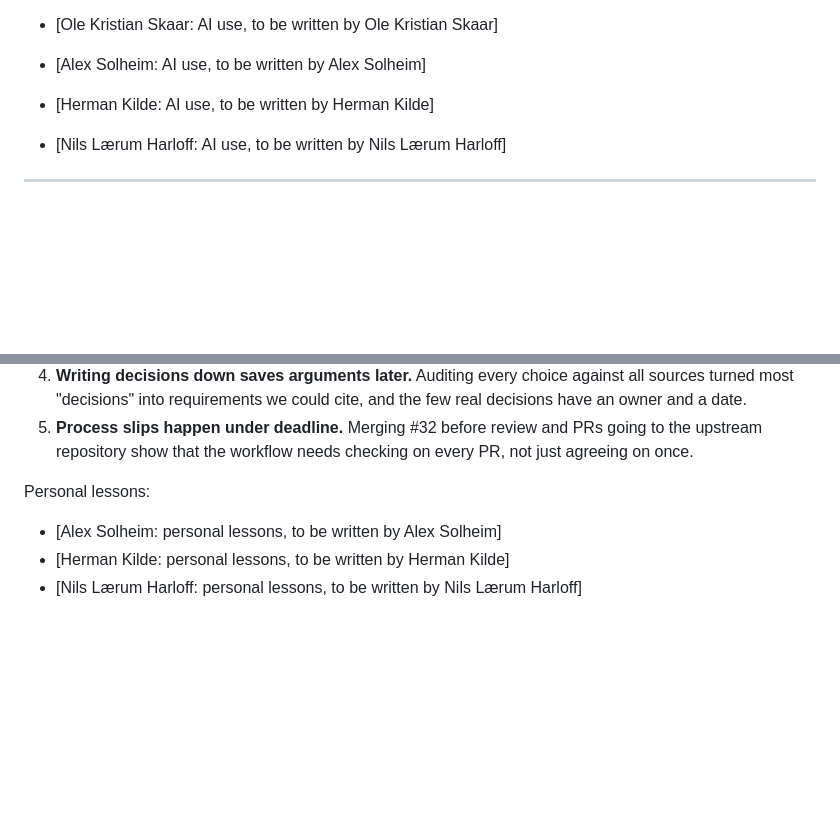
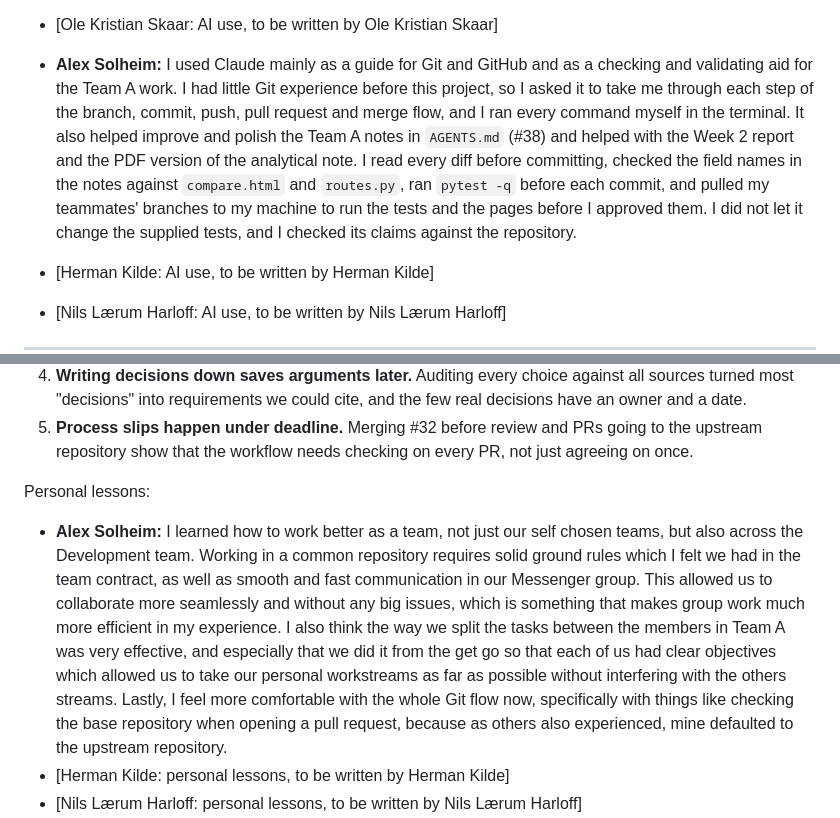
Before and after one commit to Casperwaale/TECH5-Group5-6-CollabProject, a Markdown page: docs/team_reflection_and_rubric.md, 2 parts joined by grey strips. GitHub-like rendering; blank space fills up the shorter version.

Commit message:
docs: write Alex's AI use and personal lessons in the team reflection
Assisted-by: Claude

```diff
--- a/docs/team_reflection_and_rubric.md
+++ b/docs/team_reflection_and_rubric.md
@@ -67,7 +67,7 @@ We worked in small tasks, each on its own branch and pull request, with the supp
   - Rules written once in a file worked better than repeating instructions in every prompt.
 
 - [Ole Kristian Skaar: AI use, to be written by Ole Kristian Skaar]
-- [Alex Solheim: AI use, to be written by Alex Solheim]
+- **Alex Solheim:** I used Claude mainly as a guide for Git and GitHub and as a checking and validating aid for the Team A work. I had little Git experience before this project, so I asked it to take me through each step of the branch, commit, push, pull request and merge flow, and I ran every command myself in the terminal. It also helped improve and polish the Team A notes in `AGENTS.md` (#38) and helped with the Week 2 report and the PDF version of the analytical note. I read every diff before committing, checked the field names in the notes against `compare.html` and `routes.py`, ran `pytest -q` before each commit, and pulled my teammates' branches to my machine to run the tests and the pages before I approved them. I did not let it change the supplied tests, and I checked its claims against the repository.
 - [Herman Kilde: AI use, to be written by Herman Kilde]
 - [Nils Lærum Harloff: AI use, to be written by Nils Lærum Harloff]
 
@@ -97,7 +97,8 @@ We worked in small tasks, each on its own branch and pull request, with the supp
 5. **Process slips happen under deadline.** Merging #32 before review and PRs going to the upstream repository show that the workflow needs checking on every PR, not just agreeing on once.
 
 Personal lessons:
-- [Alex Solheim: personal lessons, to be written by Alex Solheim]
+- **Alex Solheim:**
+I learned how to work better as a team, not just our self chosen teams, but also across the Development team. Working in a common repository requires solid ground rules which I felt we had in the team contract, as well as smooth and fast communication in our Messenger group. This allowed us to collaborate more seamlessly and without any big issues, which is something that makes group work much more efficient in my experience. I also think the way we split the tasks between the members in Team A was very effective, and especially that we did it from the get go so that each of us had clear objectives which allowed us to take our personal workstreams as far as possible without interfering with the others streams. Lastly, I feel more comfortable with the whole Git flow now, specifically with things like checking the base repository when opening a pull request, because as others also experienced, mine defaulted to the upstream repository.
 - [Herman Kilde: personal lessons, to be written by Herman Kilde]
 - [Nils Lærum Harloff: personal lessons, to be written by Nils Lærum Harloff]
 - **Victor Goller:**
```
